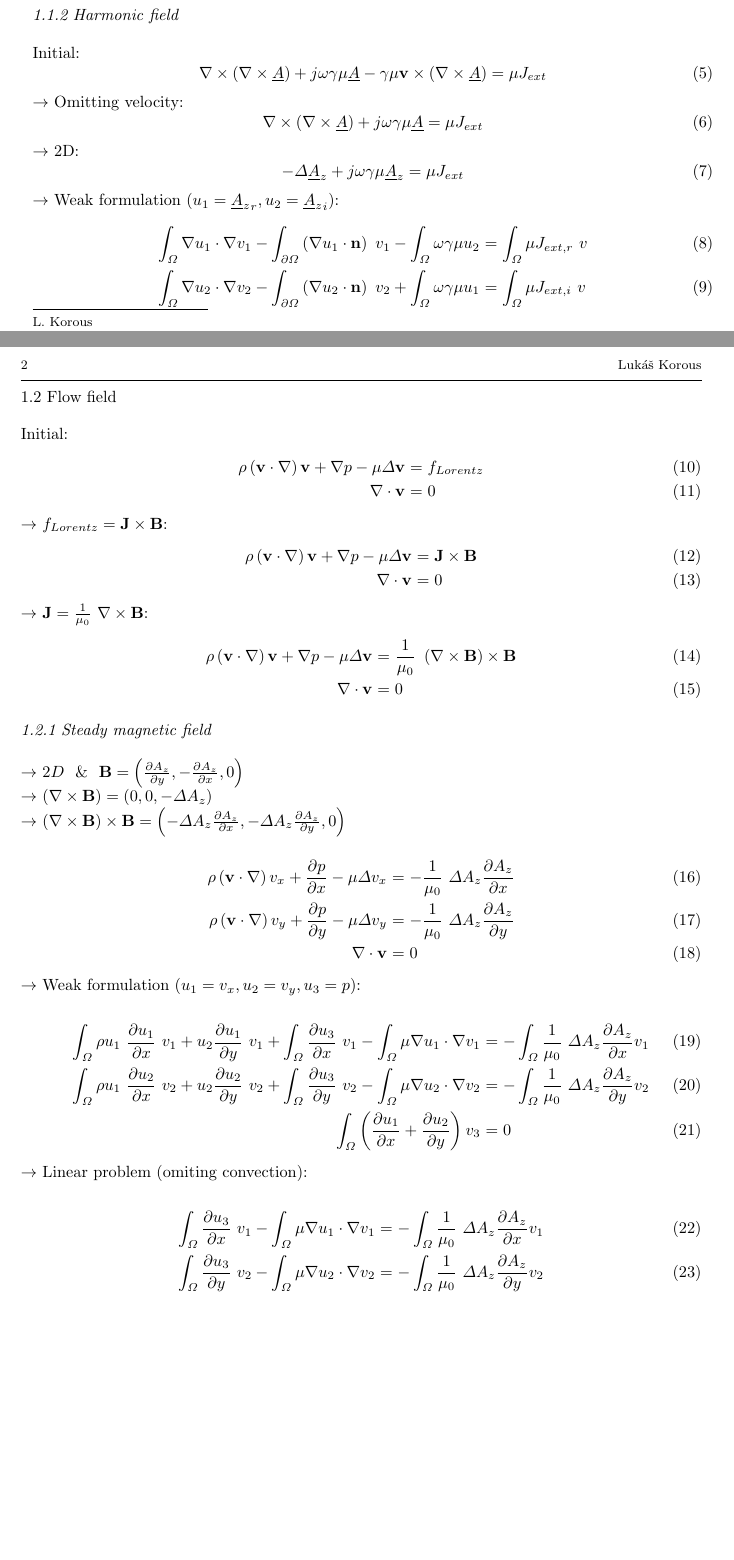
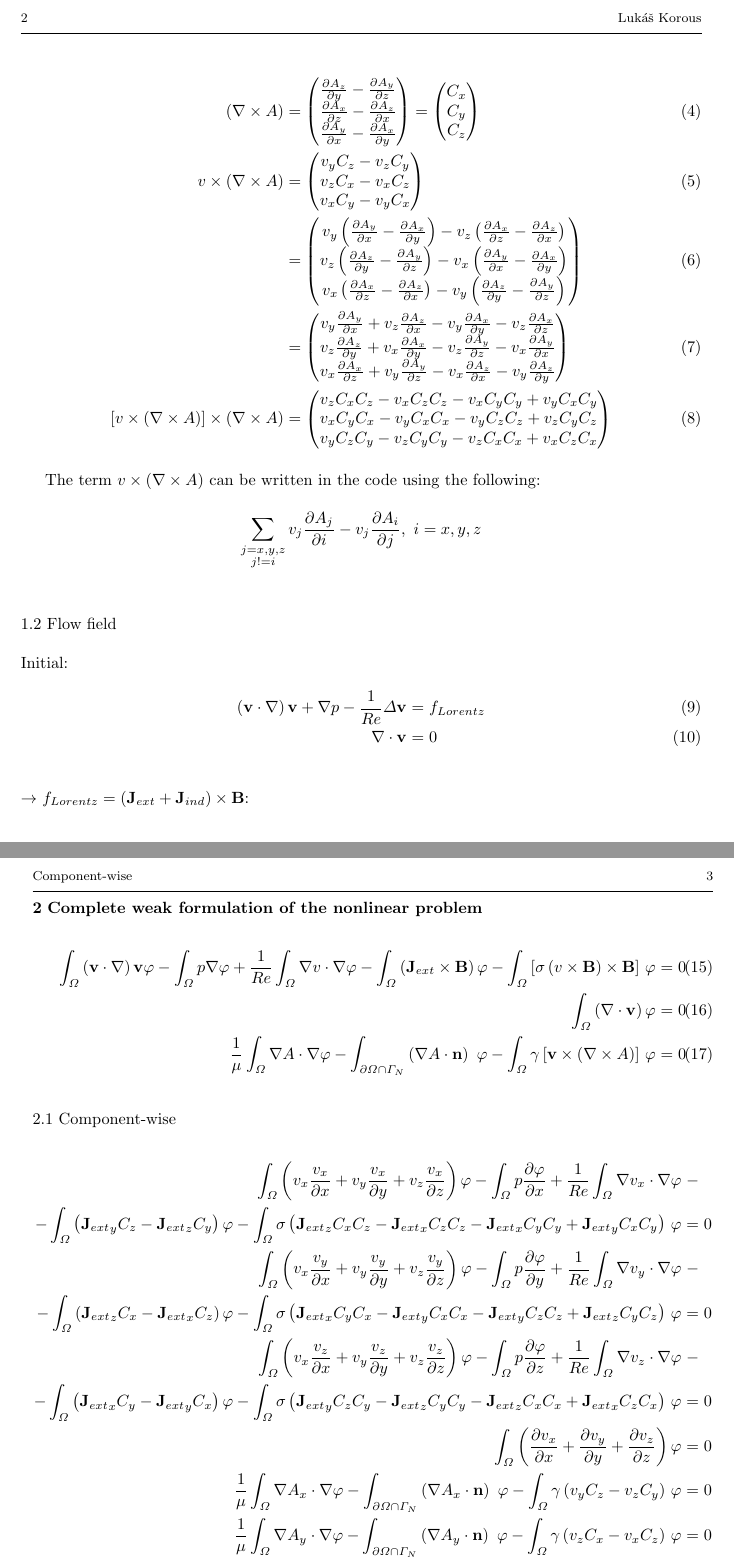
Before and after one commit to l-korous/dizertace-mhd, a LaTeX paper (mhd.tex): two parts of pages 1 and 2 of 3 before the commit and two parts of pages 2 and 3 of 3 after it, joined at a grey line, cut at the place of the change, the shorter picture padded with empty space. Compiled offline with pdfLaTeX.

Commit message:
Tex the equations.

```diff
--- a/mhd.tex
+++ b/mhd.tex
@@ -70,31 +68,57 @@ Department of Theory of Electrical Engineering, Faculty of Electrical Engineerin
 
 
-		\subsubsection{Harmonic field}
-		Initial:
-		\begin{equation}
-			\nabla \times \left(\nabla \times \underline A \right) + j \omega \gamma \mu \underline A - \gamma \mu \mathbf{v} \times \left( \nabla \times \underline A \right) = \mu J_{ext}
-		\end{equation}
-		 $\rightarrow$ Omitting velocity:
-		\begin{equation}
-			\nabla \times \left(\nabla \times \underline A \right) + j \omega \gamma \mu \underline A  = \mu J_{ext}
-		\end{equation}
-		$\rightarrow$ 2D:
-		\begin{equation}
-			-\Delta \underline A_z + j \omega \gamma \mu \underline A_z  = \mu J_{ext}
-		\end{equation}
-		$\rightarrow$ Weak formulation $(u_1 = {\underline A_z}_r, u_2 = {\underline A_z}_i)$:
-		\begin{eqnarray}
-			\int_{\Omega}\nabla u_1 \cdot \nabla v_1 - \int_{\partial \Omega} \left(\nabla u_1 \cdot \mathbf{n}\right)\ v_1 - \int_{\Omega} \omega \gamma \mu u_2 & = & \int_{\Omega} \mu J_{ext, r} \ v\\
-			\int_{\Omega}\nabla u_2 \cdot \nabla v_2 - \int_{\partial \Omega} \left(\nabla u_2 \cdot \mathbf{n}\right)\ v_2 + \int_{\Omega} \omega \gamma \mu u_1 & = & \int_{\Omega} \mu J_{ext, i} \ v
-		\end{eqnarray}
+		 \begin{align}
+    \left( \nabla \times A \right) & = \begin{pmatrix}
+           \frac{\partial A_z}{\partial y} - \frac{\partial A_y}{\partial z} \\
+           \frac{\partial A_x}{\partial z} - \frac{\partial A_z}{\partial x} \\
+           \frac{\partial A_y}{\partial x} - \frac{\partial A_x}{\partial y}
+         \end{pmatrix} = \begin{pmatrix}
+           C_x \\
+           C_y \\
+           C_z
+         \end{pmatrix}\\
+				v \times \left( \nabla \times A \right) & = \begin{pmatrix}
+           v_y C_z
+					 - v_z C_y\\
+					v_z C_x
+					 - v_x C_z\\
+					v_x C_y
+					 - v_y C_x
+         \end{pmatrix}\\ & = \begin{pmatrix}
+           v_y \left(\frac{\partial A_y}{\partial x} - \frac{\partial A_x}{\partial y}\right)
+					 - v_z \left(\frac{\partial A_x}{\partial z} - \frac{\partial A_z}{\partial x}\right)\\
+					v_z \left(\frac{\partial A_z}{\partial y} - \frac{\partial A_y}{\partial z}\right)
+					 - v_x \left(\frac{\partial A_y}{\partial x} - \frac{\partial A_x}{\partial y}\right)\\
+					v_x \left(\frac{\partial A_x}{\partial z} - \frac{\partial A_z}{\partial x}\right)
+					 - v_y \left(\frac{\partial A_z}{\partial y} - \frac{\partial A_y}{\partial z}\right)
+         \end{pmatrix}\\& = \begin{pmatrix}
+           v_y \frac{\partial A_y}{\partial x} + v_z \frac{\partial A_z}{\partial x}
+					- v_y \frac{\partial A_x}{\partial y} - v_z \frac{\partial A_x}{\partial z}\\
+					v_z \frac{\partial A_z}{\partial y} + v_x \frac{\partial A_x}{\partial y}
+					- v_z \frac{\partial A_y}{\partial z} - v_x \frac{\partial A_y}{\partial x}\\
+					v_x \frac{\partial A_x}{\partial z} + v_y \frac{\partial A_y}{\partial z}
+					- v_x \frac{\partial A_z}{\partial x} - v_y \frac{\partial A_z}{\partial y}
+         \end{pmatrix}\\
+				\left[v \times \left( \nabla \times A \right)\right] \times \left( \nabla \times A \right) & = \begin{pmatrix}
+           v_z C_x C_z - v_x C_z C_z - v_x C_y C_y + v_y C_x C_y\\
+					 v_x C_y C_x - v_y C_x C_x - v_y C_z C_z + v_z C_y C_z\\
+					 v_y C_z C_y - v_z C_y C_y - v_z C_x C_x + v_x C_z C_x
+         \end{pmatrix}
+   \end{align}
 
+		The term $v \times \left( \nabla \times A \right)$ can be written in the code using the following:
+		$$\sum_{\substack{j = x, y, z \\ j != i}} v_j \frac{\partial A_j}{\partial i} - v_j \frac{\partial A_i}{\partial j},\ i = x, y, z$$
 		\subsection{Flow field}
 		Initial:
 		\begin{eqnarray}
-			\rho \left(\mathbf{v} \cdot \nabla\right)\mathbf{v} + \nabla p - \mu \Delta \mathbf{v} & = & f_{Lorentz}\\
+			\left(\mathbf{v} \cdot \nabla\right)\mathbf{v} + \nabla p - \frac{1}{Re} \Delta \mathbf{v} & = & f_{Lorentz}\\
+			\nabla \cdot \mathbf{v} & = & 0
+		\end{eqnarray}\ \\
+		$\rightarrow$ $f_{Lorentz} = \left(\mathbf{J}_{ext} + \mathbf{J}_{ind}\right) \times \mathbf{B}$:
+		\ \\
+		\begin{eqnarray}
+			\left(\mathbf{v} \cdot \nabla\right)\mathbf{v} + \nabla p - \frac{1}{Re} \Delta \mathbf{v} & = & \left[\mathbf{J}_{ext} + \sigma \left(v \times \mathbf{B}\right)\right] \times \mathbf{B}\\
 			\nabla \cdot \mathbf{v} & = & 0
 		\end{eqnarray}
-		$\rightarrow$ $f_{Lorentz} = \mathbf{J} \times \mathbf{B}$:
+		Weak formulation  ($\varphi$ is a test function):
 		\begin{eqnarray}
-			\rho \left(\mathbf{v} \cdot \nabla\right)\mathbf{v} + \nabla p - \mu \Delta \mathbf{v} & = & \mathbf{J} \times \mathbf{B}\\
-			\nabla \cdot \mathbf{v} & = & 0
@@ -101,26 +133,44 @@ Department of Theory of Electrical Engineering, Faculty of Electrical Engineerin
 		\end{eqnarray}
-		$\rightarrow$ $\mathbf{J} = \frac{1}{\mu_0} \ \nabla \times \mathbf{B}$:
+
+		\section{Complete weak formulation of the nonlinear problem}
 		\begin{eqnarray}
-			\rho \left(\mathbf{v} \cdot \nabla\right)\mathbf{v} + \nabla p - \mu \Delta \mathbf{v} & = & \frac{1}{\mu_0} \ \left(\nabla \times \mathbf{B} \right) \times \mathbf{B}\\
-			\nabla \cdot \mathbf{v} & = & 0
+			\int_{\Omega} \left(\mathbf{v} \cdot \nabla\right)\mathbf{v} \varphi
+			- \int_{\Omega} p \nabla \varphi
+			+ \frac{1}{Re} \int_{\Omega} \nabla v \cdot \nabla \varphi
+			- \int_{\Omega} \left(\mathbf{J}_{ext} \times \mathbf{B}\right) \varphi
+			- \int_{\Omega} \left[\sigma \left(v \times \mathbf{B}\right) \times \mathbf{B}\right]\, \varphi
+			& = & 0
+			\\
+			\int_{\Omega} \left(\nabla \cdot \mathbf{v}\right) \varphi & = & 0\\
+			\frac{1}{\mu}\int_{\Omega}\nabla A \cdot \nabla \varphi - \int_{\partial \Omega \cap \Gamma_{N}} \left(\nabla A\cdot \mathbf{n}\right)\ \varphi
+			 - \int_{\Omega} \gamma \left[\mathbf{v} \times \left( \nabla \times A \right)\right]\,\varphi & = & 0
 		\end{eqnarray}
-			\subsubsection{Steady magnetic field}
-		$\rightarrow$ $2D\ \  \& \ \ \mathbf{B} = \left( \frac{\partial A_z}{\partial y}, -\frac{\partial A_z}{\partial x}, 0 \right)$\ \\
-		$\rightarrow$ $\left(\nabla \times \mathbf{B} \right) = \left(0, 0, -\Delta A_z\right)$\ \\
-		$\rightarrow$ $\left(\nabla \times \mathbf{B} \right) \times \mathbf{B} = \left(-\Delta A_z \frac{\partial A_z}{\partial x}, -\Delta A_z \frac{\partial A_z}{\partial y}, 0\right)$\ \\
+		\subsection{Component-wise}
 		\begin{eqnarray}
-			\rho \left(\mathbf{v} \cdot \nabla\right)v_x + \frac{\partial p}{\partial x} - \mu \Delta v_x & = & -\frac{1}{\mu_0} \ \Delta A_z \frac{\partial A_z}{\partial x}\\
-			\rho \left(\mathbf{v} \cdot \nabla\right)v_y + \frac{\partial p}{\partial y}  - \mu \Delta v_y & = & -\frac{1}{\mu_0} \ \Delta A_z \frac{\partial A_z}{\partial y}\\
-			\nabla \cdot \mathbf{v} & = & 0
+			\int_{\Omega} \left(v_x \frac{v_x}{\partial x} + v_y \frac{v_x}{\partial y} + v_z \frac{v_x}{\partial z}\right) \varphi
+			- \int_{\Omega} p \frac{\partial \varphi}{\partial x}
+			+ \frac{1}{Re} \int_{\Omega} \nabla v_x \cdot \nabla \varphi
+			\nonumber & -\\- \int_{\Omega} \left({\mathbf{J}_{ext}}_y C_z - {\mathbf{J}_{ext}}_z C_y\right) \varphi
+			- \int_{\Omega} \sigma \left({\mathbf{J}_{ext}}_z C_x C_z - {\mathbf{J}_{ext}}_x C_z C_z - {\mathbf{J}_{ext}}_x C_y C_y + {\mathbf{J}_{ext}}_y C_x C_y\right)\, \varphi
+			& = & 0\nonumber \\
+			\int_{\Omega} \left(v_x \frac{v_y}{\partial x} + v_y \frac{v_y}{\partial y} + v_z \frac{v_y}{\partial z}\right) \varphi
+			- \int_{\Omega} p \frac{\partial \varphi}{\partial y}
+			+ \frac{1}{Re} \int_{\Omega} \nabla v_y \cdot \nabla \varphi
+			\nonumber & -\\- \int_{\Omega} \left({\mathbf{J}_{ext}}_z C_x - {\mathbf{J}_{ext}}_x C_z\right) \varphi
+			- \int_{\Omega} \sigma \left({\mathbf{J}_{ext}}_x C_y C_x - {\mathbf{J}_{ext}}_y C_x C_x - {\mathbf{J}_{ext}}_y C_z C_z + {\mathbf{J}_{ext}}_z C_y C_z\right)\, \varphi
+			& = & 0\nonumber \\
+			\int_{\Omega} \left(v_x \frac{v_z}{\partial x} + v_y \frac{v_z}{\partial y} + v_z \frac{v_z}{\partial z}\right) \varphi
+			- \int_{\Omega} p \frac{\partial \varphi}{\partial z}
+			+ \frac{1}{Re} \int_{\Omega} \nabla v_z \cdot \nabla \varphi
+			\nonumber & -\\- \int_{\Omega} \left({\mathbf{J}_{ext}}_x C_y - {\mathbf{J}_{ext}}_y C_x\right) \varphi
+			- \int_{\Omega} \sigma \left({\mathbf{J}_{ext}}_y C_z C_y - {\mathbf{J}_{ext}}_z C_y C_y - {\mathbf{J}_{ext}}_z C_x C_x + {\mathbf{J}_{ext}}_x C_z C_x\right)\, \varphi
+			& = & 0\nonumber \\
+			\int_{\Omega} \left(\frac{\partial v_x}{\partial x} + \frac{\partial v_y}{\partial y} + \frac{\partial v_z}{\partial z}\right) \varphi & = & 0\nonumber \\
+			\frac{1}{\mu}\int_{\Omega}\nabla A_x \cdot \nabla \varphi - \int_{\partial \Omega \cap \Gamma_{N}} \left(\nabla A_x\cdot \mathbf{n}\right)\ \varphi
+			 - \int_{\Omega} \gamma \left(v_y C_z - v_z C_y\right)\,\varphi & = & 0\nonumber \\
+			\frac{1}{\mu}\int_{\Omega}\nabla A_y \cdot \nabla \varphi - \int_{\partial \Omega \cap \Gamma_{N}} \left(\nabla A_y\cdot \mathbf{n}\right)\ \varphi
+			 - \int_{\Omega} \gamma \left(v_z C_x - v_x C_z\right)\,\varphi & = & 0\nonumber \\
+			\frac{1}{\mu}\int_{\Omega}\nabla A_z \cdot \nabla \varphi - \int_{\partial \Omega \cap \Gamma_{N}} \left(\nabla A_z\cdot \mathbf{n}\right)\ \varphi
+			 - \int_{\Omega} \gamma \left(v_x C_y - v_y C_x\right)\,\varphi & = & 0\nonumber \\
+			 \nonumber
 		\end{eqnarray}
-		$\rightarrow$ Weak formulation $(u_1 = v_x, u_2 = v_y, u_3 = p)$:\ \\
-		\begin{eqnarray}
-			\int_{\Omega} \rho u_1\ \frac{\partial u_1}{\partial x}\ v_1 + u_2 \frac{\partial u_1}{\partial y}\ v_1 + \int_{\Omega}\frac{\partial u_3}{\partial x}\ v_1 - \int_{\Omega}\mu \nabla u_1 \cdot \nabla v_1 & = & -\int_{\Omega}\frac{1}{\mu_0} \ \Delta A_z \frac{\partial A_z}{\partial x} v_1\\
-			\int_{\Omega} \rho u_1\ \frac{\partial u_2}{\partial x}\ v_2 + u_2 \frac{\partial u_2}{\partial y}\ v_2 + \int_{\Omega}\frac{\partial u_3}{\partial y}\ v_2 - \int_{\Omega}\mu \nabla u_2 \cdot \nabla v_2 & = & -\int_{\Omega}\frac{1}{\mu_0} \ \Delta A_z \frac{\partial A_z}{\partial y} v_2\\
-			\int_{\Omega}\left(\frac{\partial u_1}{\partial x} + \frac{\partial u_2}{\partial y}\right) v_3 & = & 0
-		\end{eqnarray}
-		$\rightarrow$ Linear problem (omiting convection):\ \\
-		\begin{eqnarray}
-			\int_{\Omega}\frac{\partial u_3}{\partial x}\ v_1 - \int_{\Omega}\mu \nabla u_1 \cdot \nabla v_1 & = & -\int_{\Omega}\frac{1}{\mu_0} \ \Delta A_z \frac{\partial A_z}{\partial x} v_1\\
-			\int_{\Omega}\frac{\partial u_3}{\partial y}\ v_2 - \int_{\Omega}\mu \nabla u_2 \cdot \nabla v_2 & = & -\int_{\Omega}\frac{1}{\mu_0} \ \Delta A_z \frac{\partial A_z}{\partial y} v_2\\
-			\int_{\Omega}\left(\frac{\partial u_1}{\partial x} + \frac{\partial u_2}{\partial y}\right) v_3 & = & 0
@@ -134,4 +177,2 @@ Department of Theory of Electrical Engineering, Faculty of Electrical Engineerin
-			\item (???) Vztah $\mathbf{B} =? \left( \frac{\partial A_z}{\partial y}, -\frac{\partial A_z}{\partial x}, 0 \right)$ pro fazor $\underline A_z$
-		\end{itemize}
 
 \end{document}
```
Also changed, not shown: mhd.tex (33 more changed lines).
